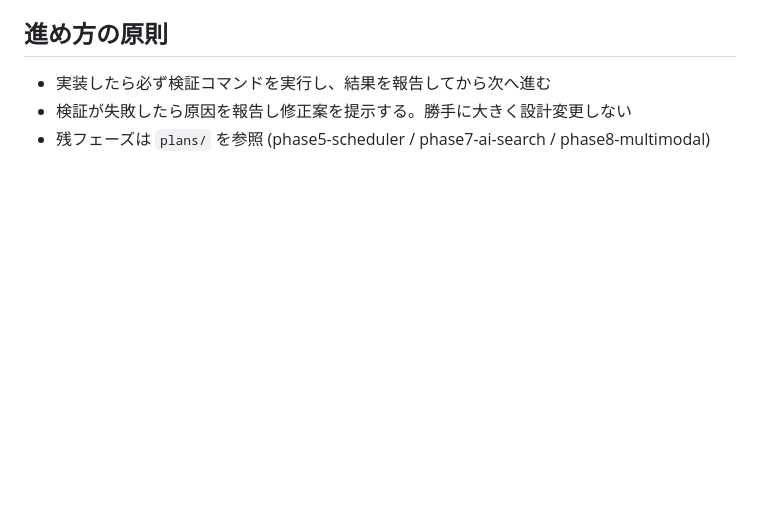
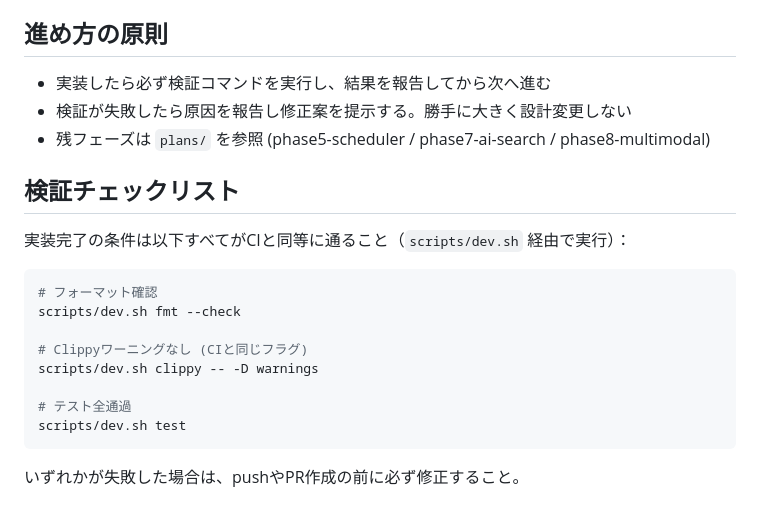
Before and after one commit to AISMIRIN/captu, a Markdown page: CLAUDE.md, the part around the change. Drawn GitHub-style; blank space fills up the shorter version.

Commit message:
docs: add verification checklist to CLAUDE.md
Co-Authored-By: Claude Sonnet 4.6 <noreply@anthropic.com>

````diff
--- a/CLAUDE.md
+++ b/CLAUDE.md
@@ -80,3 +80,20 @@ cache/{ts_stem}/
 - 実装したら必ず検証コマンドを実行し、結果を報告してから次へ進む
 - 検証が失敗したら原因を報告し修正案を提示する。勝手に大きく設計変更しない
 - 残フェーズは `plans/` を参照 (phase5-scheduler / phase7-ai-search / phase8-multimodal)
+
+## 検証チェックリスト
+
+実装完了の条件は以下すべてがCIと同等に通ること（`scripts/dev.sh` 経由で実行）：
+
+```bash
+# フォーマット確認
+scripts/dev.sh fmt --check
+
+# Clippyワーニングなし (CIと同じフラグ)
+scripts/dev.sh clippy -- -D warnings
+
+# テスト全通過
+scripts/dev.sh test
+```
+
+いずれかが失敗した場合は、pushやPR作成の前に必ず修正すること。
````
